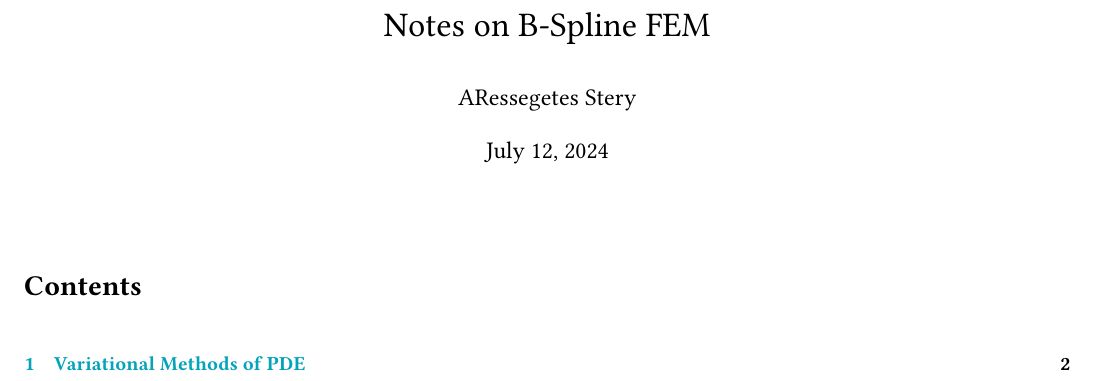
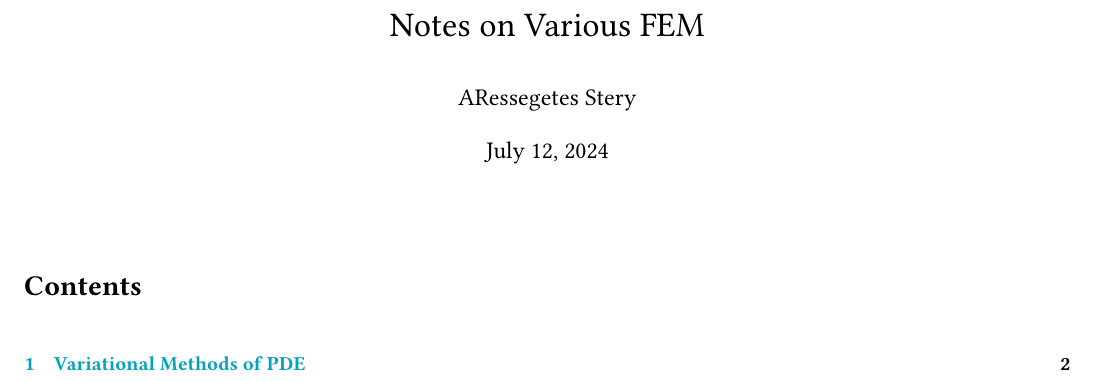
Before and after one commit to ARessegetesStery/SIG-Notes, a LaTeX document (FEM/FEM.tex): part of page 1 of 2, cut so that both start at the same text. Compiled offline with pdfLaTeX.

Commit message:
fix: file names

```diff
--- a/B-Spline-FEM/B-Spline-FEM.tex
+++ b/FEM/FEM.tex
@@ -3,7 +3,7 @@
 
 \begin{document}
 
-\Makepagesectionhead{Notes on B-Spline FEM}{ARessegetes Stery}
+\Makepagesectionhead{Notes on Various FEM}{ARessegetes Stery}
 
 \tableofcontents
 \clearpage
```
Also changed, not shown: B-Spline-FEM/B-Spline-FEM.pdf (deleted), FEM/FEM.pdf (added).
